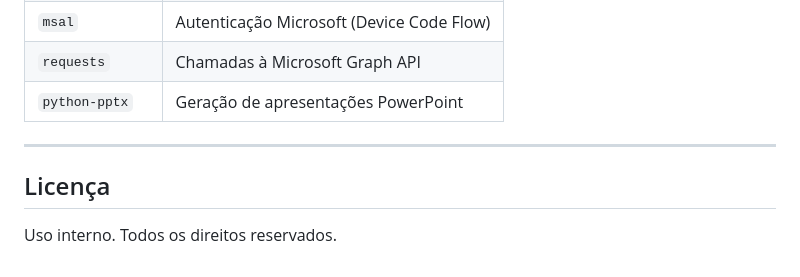
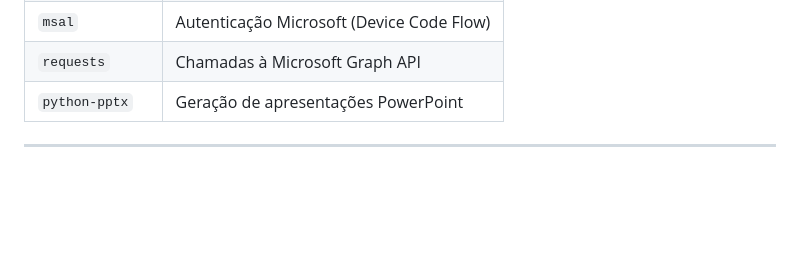
Before and after one commit to jcryzt/TRACKER, a Markdown page: README.md, the part around the change. GitHub-like rendering; blank space fills up the shorter version.

```diff
--- a/README.md
+++ b/README.md
@@ -145,7 +145,3 @@ Rotas sensíveis possuem limite de requisições por IP:
 | `python-pptx` | Geração de apresentações PowerPoint |
 
 ---
-
-## Licença
-
-Uso interno. Todos os direitos reservados.
```
